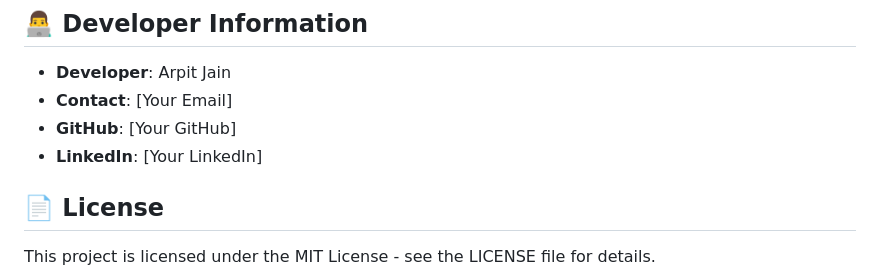
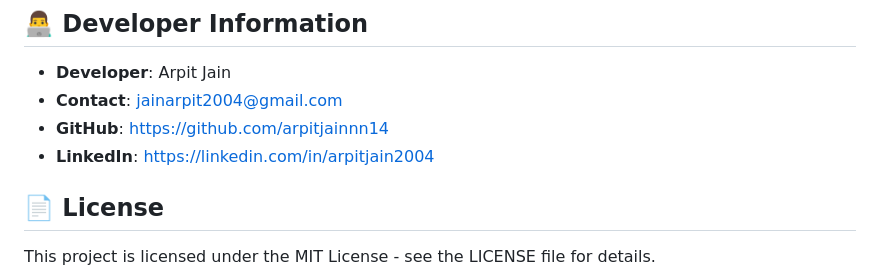
Before and after one commit to arpitjainnn14/ValutaGo, a Markdown page: README.md, the part around the change. Drawn GitHub-style.

```diff
--- a/README.md
+++ b/README.md
@@ -105,9 +105,9 @@ http://localhost:5000
 ## 👨‍💻 Developer Information
 
 - **Developer**: Arpit Jain
-- **Contact**: [Your Email]
-- **GitHub**: [Your GitHub]
-- **LinkedIn**: [Your LinkedIn]
+- **Contact**: jainarpit2004@gmail.com
+- **GitHub**: https://github.com/arpitjainnn14
+- **LinkedIn**: https://linkedin.com/in/arpitjain2004
 
 ## 📄 License
 
```
